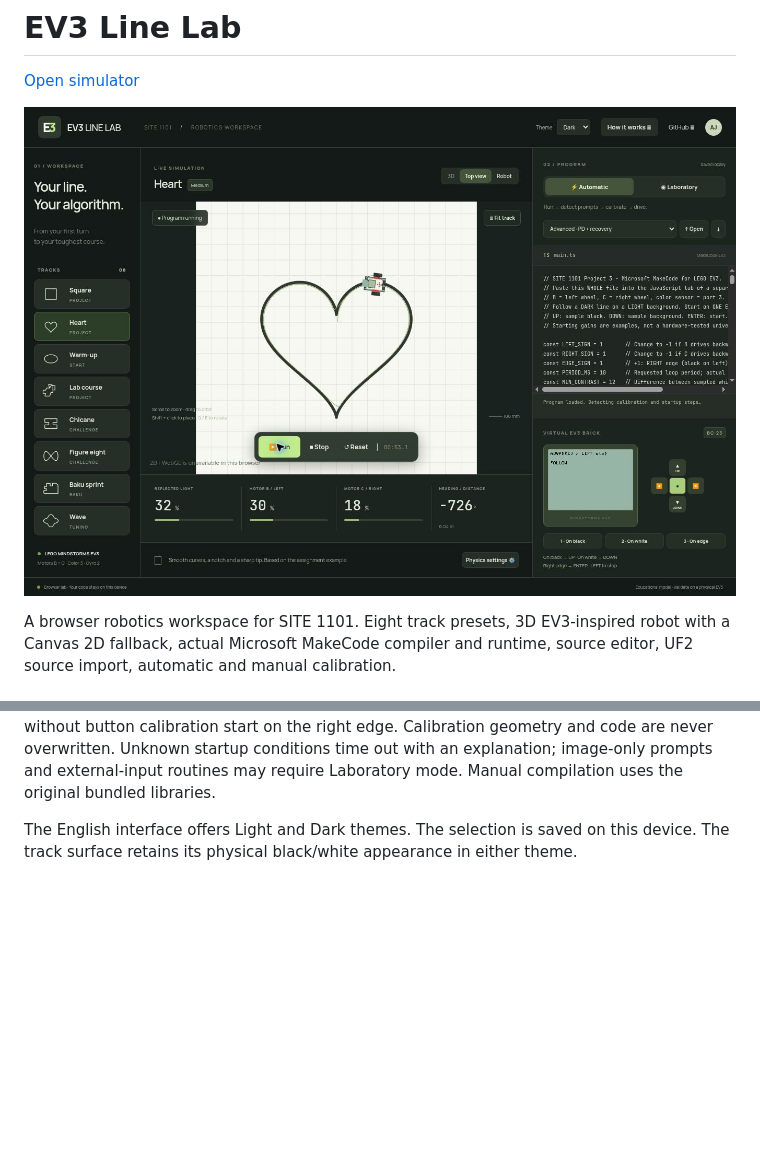
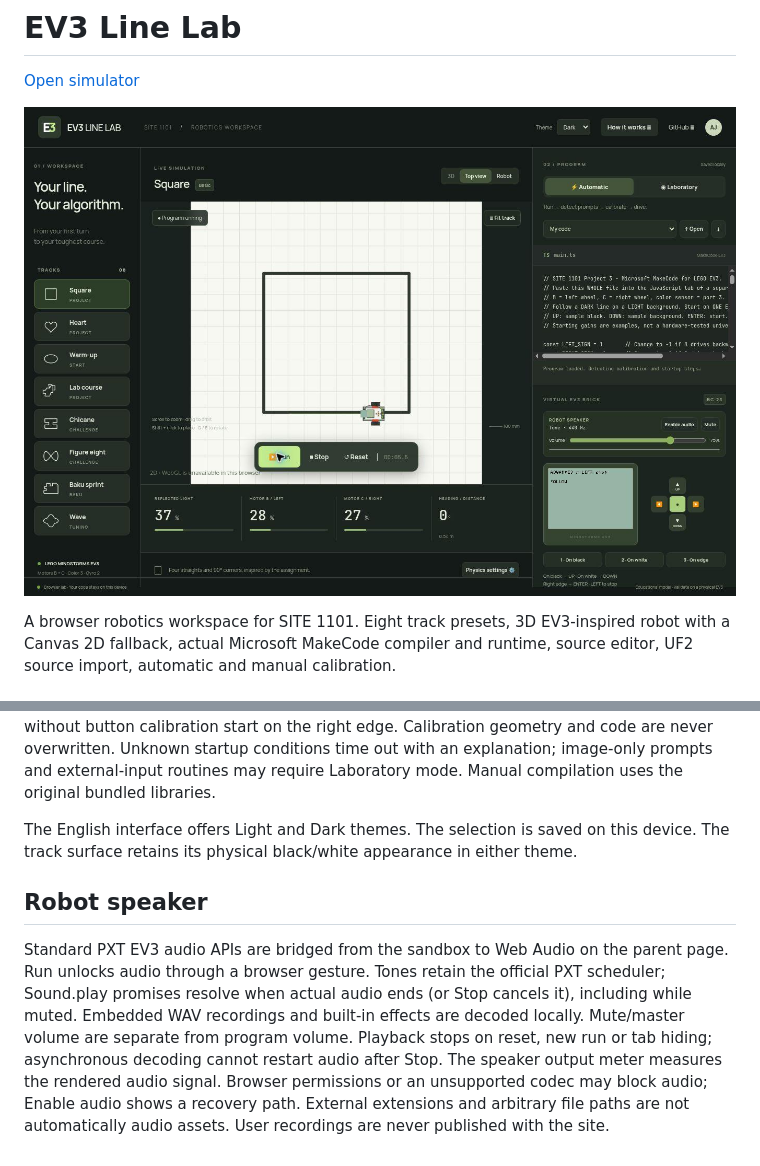
Before and after one commit to alishka5629/ev3-line-lab, a Markdown page: README.md, 2 parts joined by grey strips. Drawn GitHub-style; pictures changed too: docs/preview.jpg; blank space fills up the shorter version.

Commit message:
Add virtual EV3 speaker with WAV playback, tones and volume controls

```diff
--- a/README.md
+++ b/README.md
@@ -24,3 +24,6 @@ Microsoft pxt-ev3 1.4.41 and pxt-core (MIT); TypeScript (Apache-2.0); LZMA-JS (M
 The simulator instruments its bundled MakeCode text and button APIs only during automatic compilation. It reads resolved EV3 text prompts and current button waits, then places the sensor and presses the relevant button. It supports conventional UP/DOWN/ENTER, repeated ENTER and custom button orders with recognizable black/white/edge prompts. Programs without button calibration start on the right edge. Calibration geometry and code are never overwritten. Unknown startup conditions time out with an explanation; image-only prompts and external-input routines may require Laboratory mode. Manual compilation uses the original bundled libraries.
 
 The English interface offers Light and Dark themes. The selection is saved on this device. The track surface retains its physical black/white appearance in either theme.
+
+## Robot speaker
+Standard PXT EV3 audio APIs are bridged from the sandbox to Web Audio on the parent page. Run unlocks audio through a browser gesture. Tones retain the official PXT scheduler; Sound.play promises resolve when actual audio ends (or Stop cancels it), including while muted. Embedded WAV recordings and built-in effects are decoded locally. Mute/master volume are separate from program volume. Playback stops on reset, new run or tab hiding; asynchronous decoding cannot restart audio after Stop. The speaker output meter measures the rendered audio signal. Browser permissions or an unsupported codec may block audio; Enable audio shows a recovery path. External extensions and arbitrary file paths are not automatically audio assets. User recordings are never published with the site.
```
Also changed, not shown: 10 other files.
